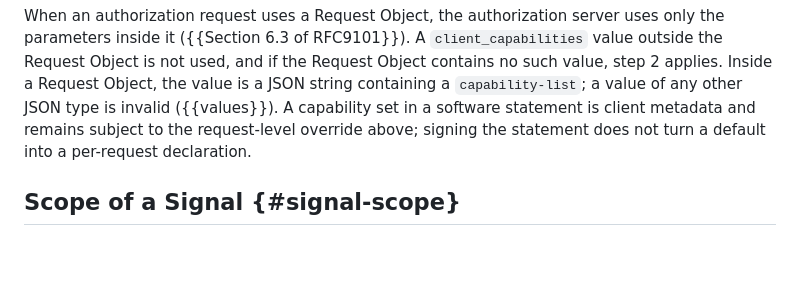
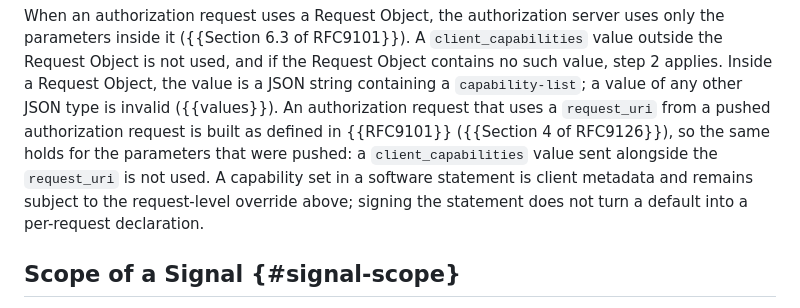
Before and after one commit to mcguinness/draft-mcguinness-oauth-client-capabilities, a Markdown page: draft-mcguinness-oauth-client-capabilities.md, the part around the change. Drawn GitHub-style; blank space fills up the shorter version.

Commit message:
Say a value sent alongside a pushed request_uri is not used
RFC 9126, Section 4: the client uses the request_uri "to build an authorization request as defined in [RFC9101]", and RFC 9101, Section 6.3 has the server "only use the parameters in the Request Object". So the Request Object rule extends to pushed parameters: a client_capabilities value sent next to the request_uri is not used. Raised as an open question in the WG cold review.

```diff
--- a/draft-mcguinness-oauth-client-capabilities.md
+++ b/draft-mcguinness-oauth-client-capabilities.md
@@ -565,9 +565,13 @@ uses only the parameters inside it ({{Section 6.3 of RFC9101}}). A
 `client_capabilities` value outside the Request Object is not used, and if the
 Request Object contains no such value, step 2 applies. Inside a Request Object,
 the value is a JSON string containing a `capability-list`; a value of any other
-JSON type is invalid ({{values}}). A capability set in a software statement is
-client metadata and remains subject to the request-level override above;
-signing the statement does not turn a default into a per-request declaration.
+JSON type is invalid ({{values}}). An authorization request that uses a
+`request_uri` from a pushed authorization request is built as defined in
+{{RFC9101}} ({{Section 4 of RFC9126}}), so the same holds for the parameters
+that were pushed: a `client_capabilities` value sent alongside the
+`request_uri` is not used. A capability set in a software statement is client
+metadata and remains subject to the request-level override above; signing the
+statement does not turn a default into a per-request declaration.
 
 ## Scope of a Signal {#signal-scope}
 
```
